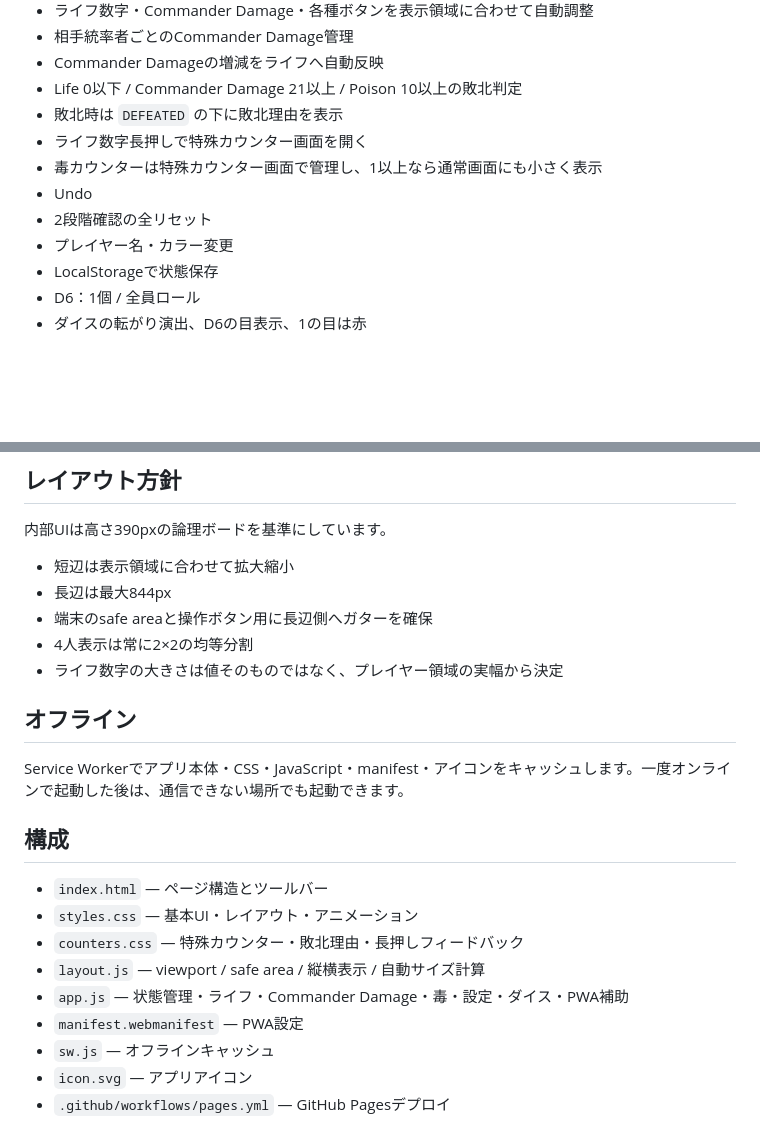
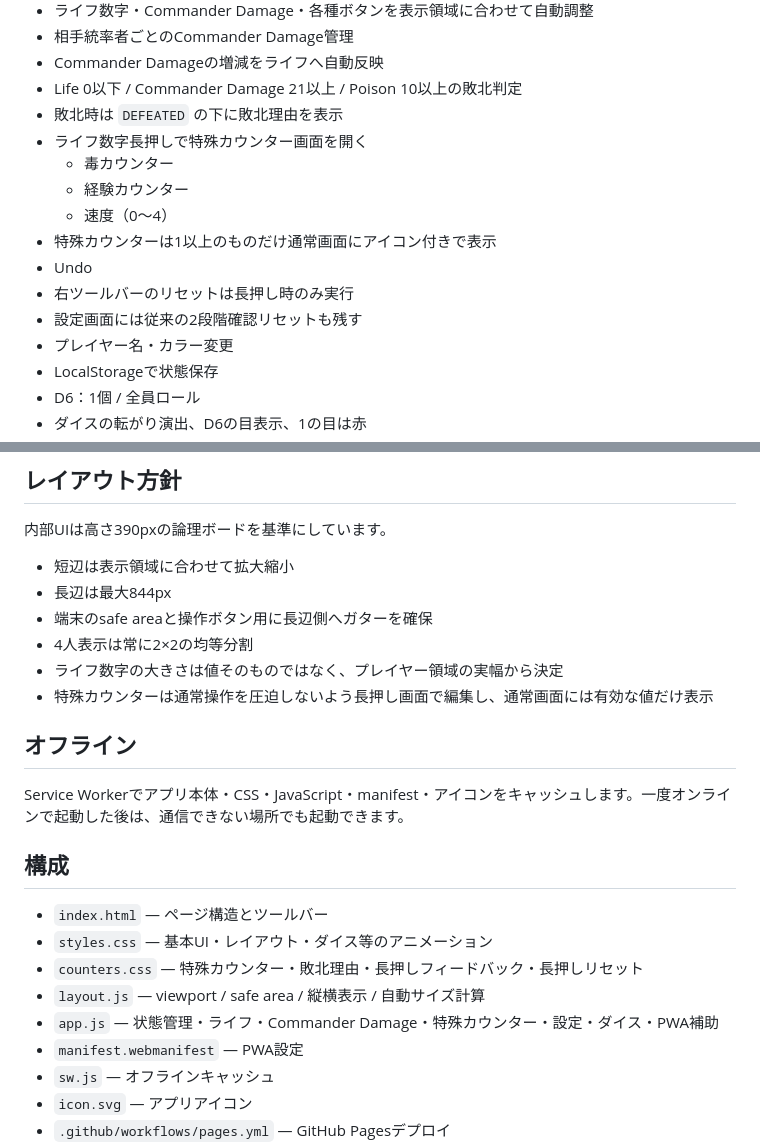
Before and after one commit to sanadamancom/edh-life, a Markdown page: README.md, 2 parts joined by grey strips. Drawn GitHub-style; blank space fills up the shorter version.

Commit message:
document experience speed counters and hold reset

```diff
--- a/README.md
+++ b/README.md
@@ -13,9 +13,13 @@ EDH（Commander）用の卓上ライフカウンターWebアプリです。
 - Life 0以下 / Commander Damage 21以上 / Poison 10以上の敗北判定
 - 敗北時は `DEFEATED` の下に敗北理由を表示
 - ライフ数字長押しで特殊カウンター画面を開く
-- 毒カウンターは特殊カウンター画面で管理し、1以上なら通常画面にも小さく表示
+  - 毒カウンター
+  - 経験カウンター
+  - 速度（0〜4）
+- 特殊カウンターは1以上のものだけ通常画面にアイコン付きで表示
 - Undo
-- 2段階確認の全リセット
+- 右ツールバーのリセットは長押し時のみ実行
+- 設定画面には従来の2段階確認リセットも残す
 - プレイヤー名・カラー変更
 - LocalStorageで状態保存
 - D6：1個 / 全員ロール
@@ -55,6 +59,7 @@ manifestの向き指定は `any` です。アプリ側では、横向きはそ
 - 端末のsafe areaと操作ボタン用に長辺側へガターを確保
 - 4人表示は常に2×2の均等分割
 - ライフ数字の大きさは値そのものではなく、プレイヤー領域の実幅から決定
+- 特殊カウンターは通常操作を圧迫しないよう長押し画面で編集し、通常画面には有効な値だけ表示
 
 ## オフライン
 
@@ -63,10 +68,10 @@ Service Workerでアプリ本体・CSS・JavaScript・manifest・アイコンを
 ## 構成
 
 - `index.html` — ページ構造とツールバー
-- `styles.css` — 基本UI・レイアウト・アニメーション
-- `counters.css` — 特殊カウンター・敗北理由・長押しフィードバック
+- `styles.css` — 基本UI・レイアウト・ダイス等のアニメーション
+- `counters.css` — 特殊カウンター・敗北理由・長押しフィードバック・長押しリセット
 - `layout.js` — viewport / safe area / 縦横表示 / 自動サイズ計算
-- `app.js` — 状態管理・ライフ・Commander Damage・毒・設定・ダイス・PWA補助
+- `app.js` — 状態管理・ライフ・Commander Damage・特殊カウンター・設定・ダイス・PWA補助
 - `manifest.webmanifest` — PWA設定
 - `sw.js` — オフラインキャッシュ
 - `icon.svg` — アプリアイコン
```
